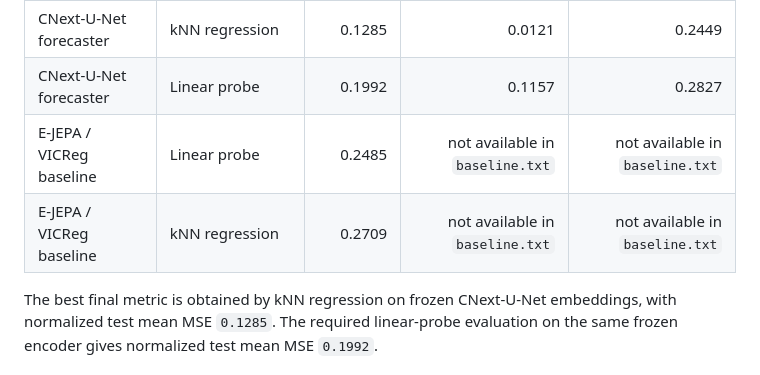
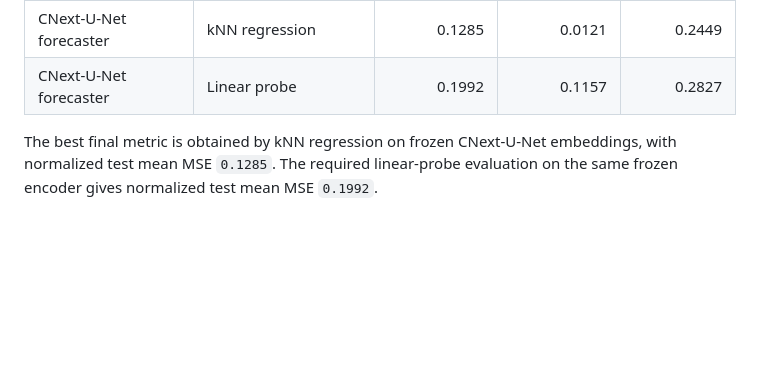
Before and after one commit to Abhinaykrishna2/dl_final-comp, a Markdown page: README.md, the part around the change. Drawn GitHub-style; blank space fills up the shorter version.

Commit message:
Clean final results table

```diff
--- a/README.md
+++ b/README.md
@@ -105,8 +105,6 @@ The final selected encoder is the 96x96 CNext-U-Net forecaster. Results below ar
 |---|---|---:|---:|---:|
 | CNext-U-Net forecaster | kNN regression | 0.1285 | 0.0121 | 0.2449 |
 | CNext-U-Net forecaster | Linear probe | 0.1992 | 0.1157 | 0.2827 |
-| E-JEPA / VICReg baseline | Linear probe | 0.2485 | not available in `baseline.txt` | not available in `baseline.txt` |
-| E-JEPA / VICReg baseline | kNN regression | 0.2709 | not available in `baseline.txt` | not available in `baseline.txt` |
 
 The best final metric is obtained by kNN regression on frozen CNext-U-Net embeddings, with normalized test mean MSE `0.1285`. The required linear-probe evaluation on the same frozen encoder gives normalized test mean MSE `0.1992`.
 
```
